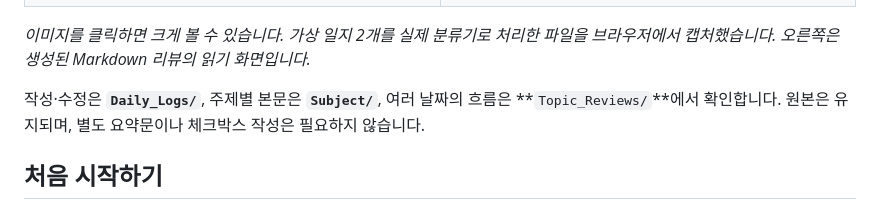
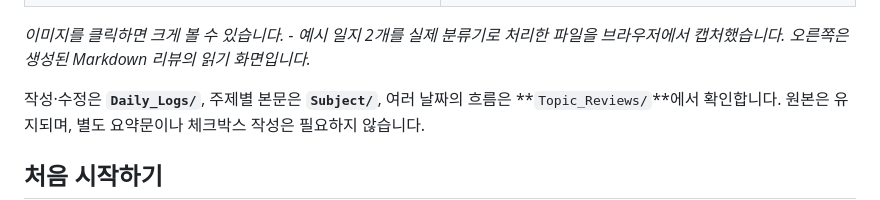
Before and after one commit to Rubidius37/Log2Topic, a Markdown page: README.md, the part around one of its changes. Rendered like a GitHub page.

Commit message:
Revise README for improved clarity and formatting
Updated text for clarity and formatting in README.

```diff
--- a/README.md
+++ b/README.md
@@ -30,7 +30,7 @@ Log2Topic은 **일지를 한 번 작성하면 주제별 문서와 날짜별 흐
 </tr>
 </table>
 
-*이미지를 클릭하면 크게 볼 수 있습니다. 가상 일지 2개를 실제 분류기로 처리한 파일을 브라우저에서 캡처했습니다. 오른쪽은 생성된 Markdown 리뷰의 읽기 화면입니다.*
+*이미지를 클릭하면 크게 볼 수 있습니다.</br> - 예시 일지 2개를 실제 분류기로 처리한 파일을 브라우저에서 캡처했습니다. 오른쪽은 생성된 Markdown 리뷰의 읽기 화면입니다.*
 
 작성·수정은 **`Daily_Logs/`**, 주제별 본문은 **`Subject/`**, 여러 날짜의 흐름은 **`Topic_Reviews/`**에서 확인합니다. 원본은 유지되며, 별도 요약문이나 체크박스 작성은 필요하지 않습니다.
 
```
Also changed, not shown: other parts of README.md (+1 -1 lines).
